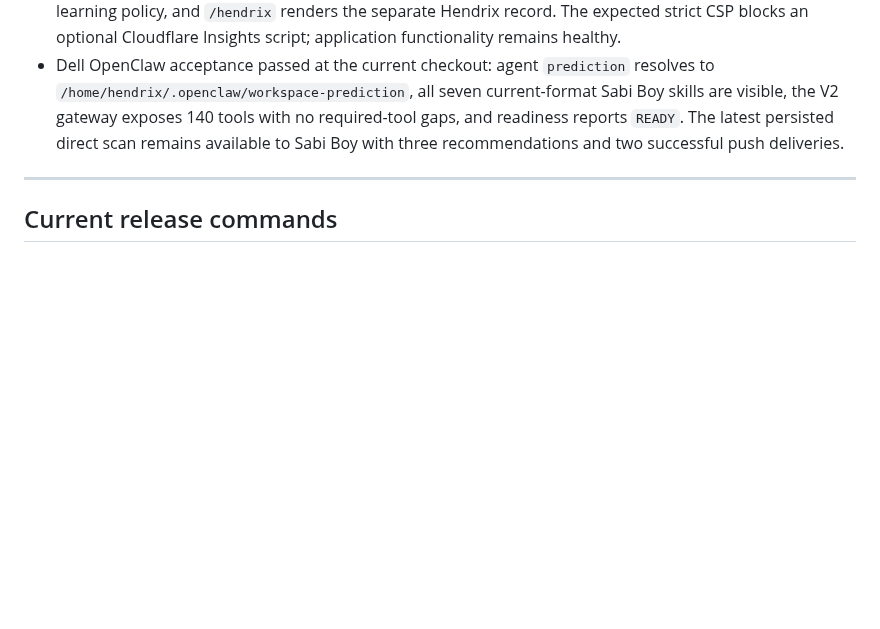
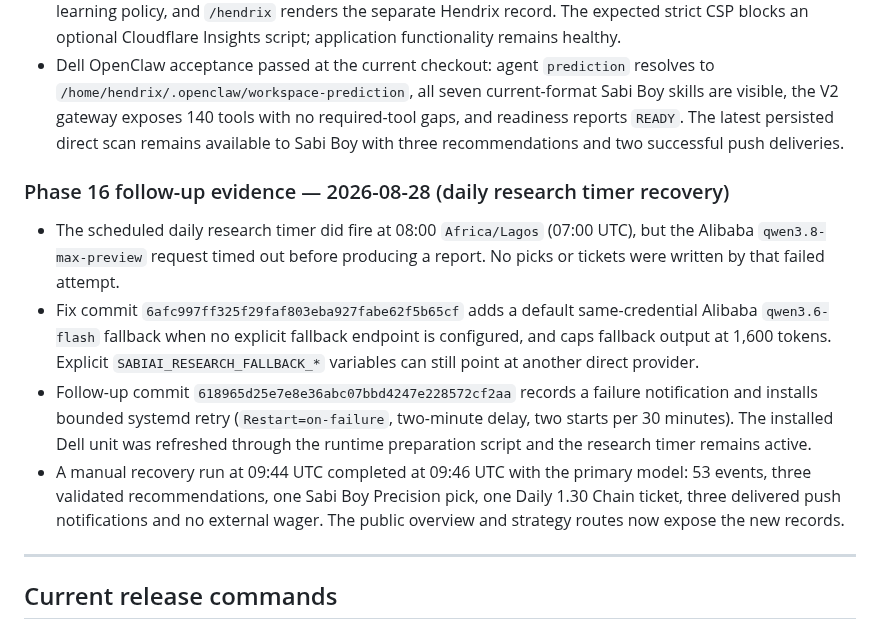
Before and after one commit to thathman/SabiAI, a Markdown page: docs/SABIAI_V2_TASKS.md, the part around the change. Drawn GitHub-style; blank space fills up the shorter version.

Commit message:
Record daily research timer recovery

```diff
--- a/docs/SABIAI_V2_TASKS.md
+++ b/docs/SABIAI_V2_TASKS.md
@@ -506,6 +506,13 @@
 - Live HTTPS/PWA smoke passed: `/health` identifies Sabi Boy V2, `/api/v2/strategies/learning` returns the bounded policy, the shell title is `Sabi Boy knows ball`, `/strategies` renders the strategy board and learning policy, and `/hendrix` renders the separate Hendrix record. The expected strict CSP blocks an optional Cloudflare Insights script; application functionality remains healthy.
 - Dell OpenClaw acceptance passed at the current checkout: agent `prediction` resolves to `/home/hendrix/.openclaw/workspace-prediction`, all seven current-format Sabi Boy skills are visible, the V2 gateway exposes 140 tools with no required-tool gaps, and readiness reports `READY`. The latest persisted direct scan remains available to Sabi Boy with three recommendations and two successful push deliveries.
 
+### Phase 16 follow-up evidence — 2026-08-28 (daily research timer recovery)
+
+- The scheduled daily research timer did fire at 08:00 `Africa/Lagos` (07:00 UTC), but the Alibaba `qwen3.8-max-preview` request timed out before producing a report. No picks or tickets were written by that failed attempt.
+- Fix commit `6afc997ff325f29faf803eba927fabe62f5b65cf` adds a default same-credential Alibaba `qwen3.6-flash` fallback when no explicit fallback endpoint is configured, and caps fallback output at 1,600 tokens. Explicit `SABIAI_RESEARCH_FALLBACK_*` variables can still point at another direct provider.
+- Follow-up commit `618965d25e7e8e36abc07bbd4247e228572cf2aa` records a failure notification and installs bounded systemd retry (`Restart=on-failure`, two-minute delay, two starts per 30 minutes). The installed Dell unit was refreshed through the runtime preparation script and the research timer remains active.
+- A manual recovery run at 09:44 UTC completed at 09:46 UTC with the primary model: 53 events, three validated recommendations, one Sabi Boy Precision pick, one Daily 1.30 Chain ticket, three delivered push notifications and no external wager. The public overview and strategy routes now expose the new records.
+
 ---
 
 ## Current release commands
```
Also changed, not shown: docs/SABI_BOY_V2_DEPLOYMENT.md (+1 -1 lines).
